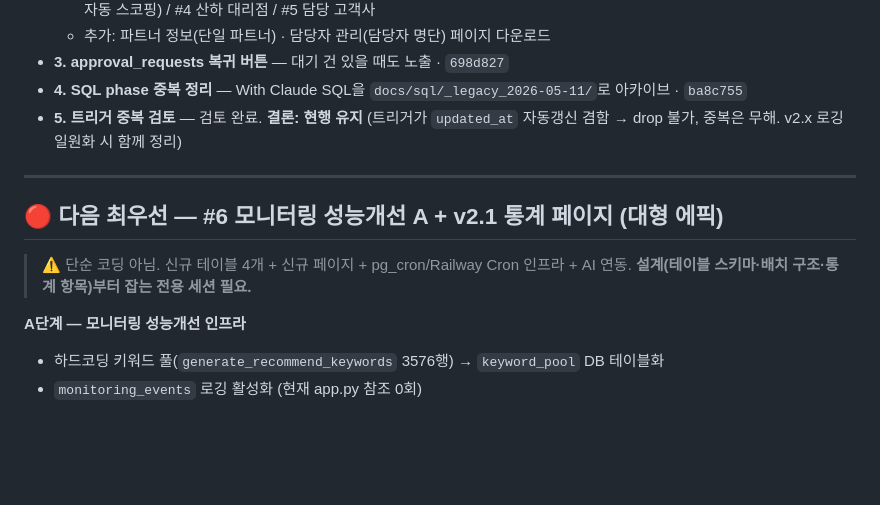
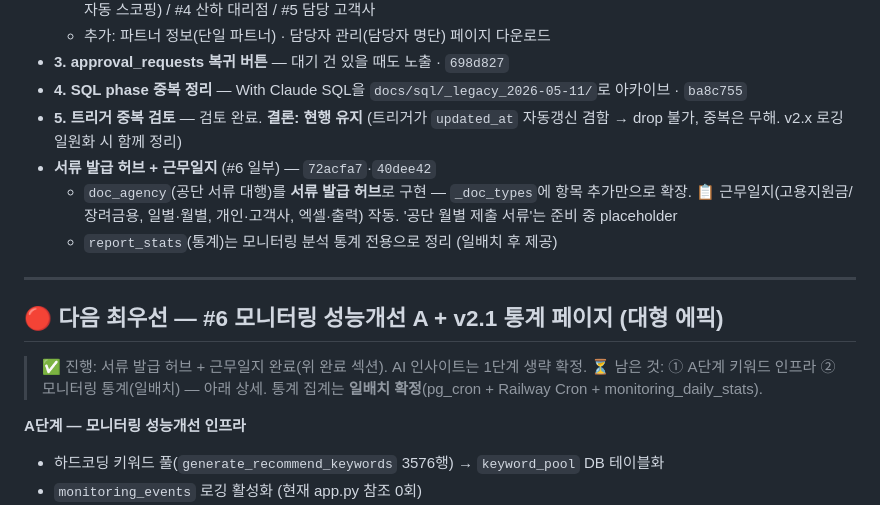
Before and after one commit to kingcas7/dragoneyes, a Markdown page: docs/DragonEyes_TODO_20260518.md, the part around the change. GitHub-like rendering; blank space fills up the shorter version.

Commit message:
docs: 백로그 갱신 — 서류 허브·근무일지 완료, #6 진행상황 반영
Co-Authored-By: Claude Opus 4.7 (1M context) <noreply@anthropic.com>

```diff
--- a/docs/DragonEyes_TODO_20260518.md
+++ b/docs/DragonEyes_TODO_20260518.md
@@ -25,13 +25,19 @@
 - **4. SQL phase 중복 정리** — With Claude SQL을 `docs/sql/_legacy_2026-05-11/`로 아카이브 · `ba8c755`
 - **5. 트리거 중복 검토** — 검토 완료. **결론: 현행 유지** (트리거가 `updated_at`
   자동갱신 겸함 → drop 불가, 중복은 무해. v2.x 로깅 일원화 시 함께 정리)
+- **서류 발급 허브 + 근무일지** (#6 일부) — `72acfa7`·`40dee42`
+  - `doc_agency`(공단 서류 대행)를 **서류 발급 허브**로 구현 — `_doc_types`에
+    항목 추가만으로 확장. 📋 근무일지(고용지원금/장려금용, 일별·월별,
+    개인·고객사, 엑셀·출력) 작동. '공단 월별 제출 서류'는 준비 중 placeholder
+  - `report_stats`(통계)는 모니터링 분석 통계 전용으로 정리 (일배치 후 제공)
 
 ---
 
 ## 🔴 다음 최우선 — #6 모니터링 성능개선 A + v2.1 통계 페이지 (대형 에픽)
 
-> ⚠️ 단순 코딩 아님. 신규 테이블 4개 + 신규 페이지 + pg_cron/Railway Cron 인프라 +
-> AI 연동. **설계(테이블 스키마·배치 구조·통계 항목)부터 잡는 전용 세션 필요.**
+> ✅ 진행: 서류 발급 허브 + 근무일지 완료(위 완료 섹션). AI 인사이트는 1단계 생략 확정.
+> ⏳ 남은 것: ① A단계 키워드 인프라 ② 모니터링 통계(일배치) — 아래 상세.
+> 통계 집계는 **일배치 확정**(pg_cron + Railway Cron + monitoring_daily_stats).
 
 **A단계 — 모니터링 성능개선 인프라**
 - 하드코딩 키워드 풀(`generate_recommend_keywords` 3576행) → `keyword_pool` DB 테이블화
```
